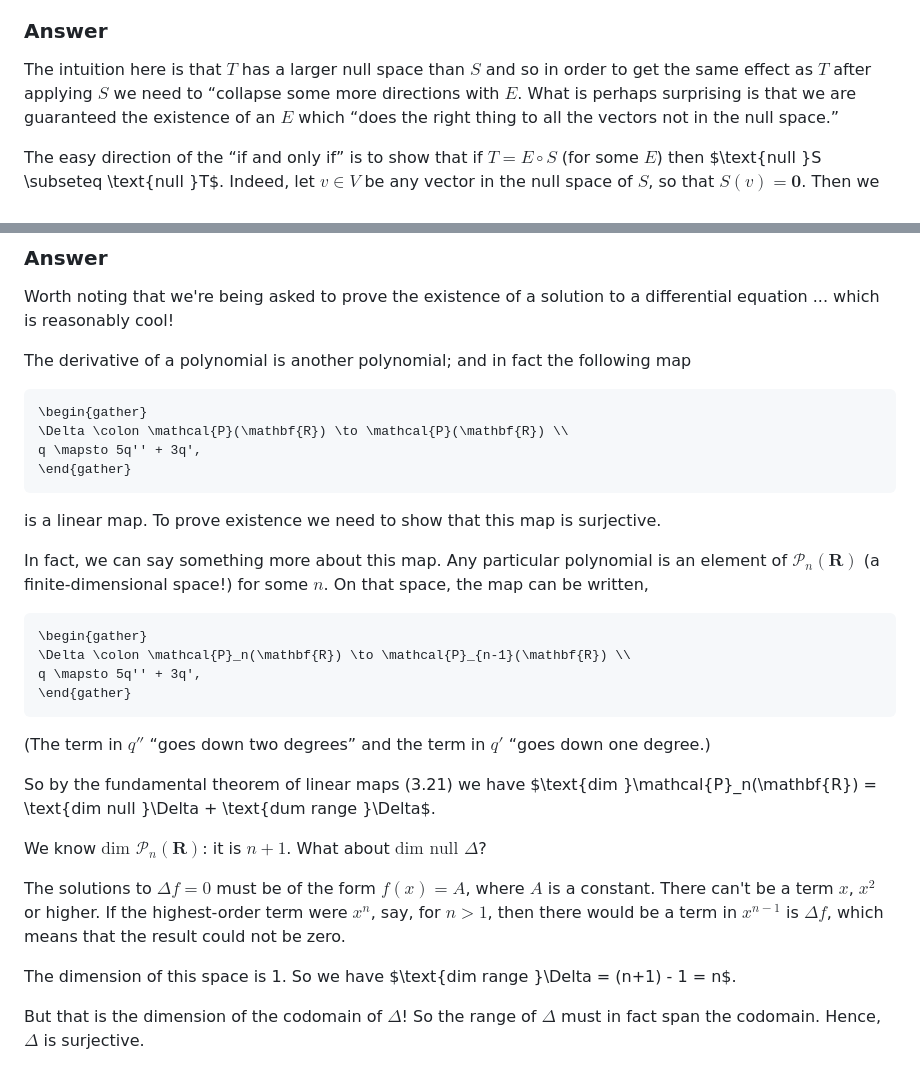
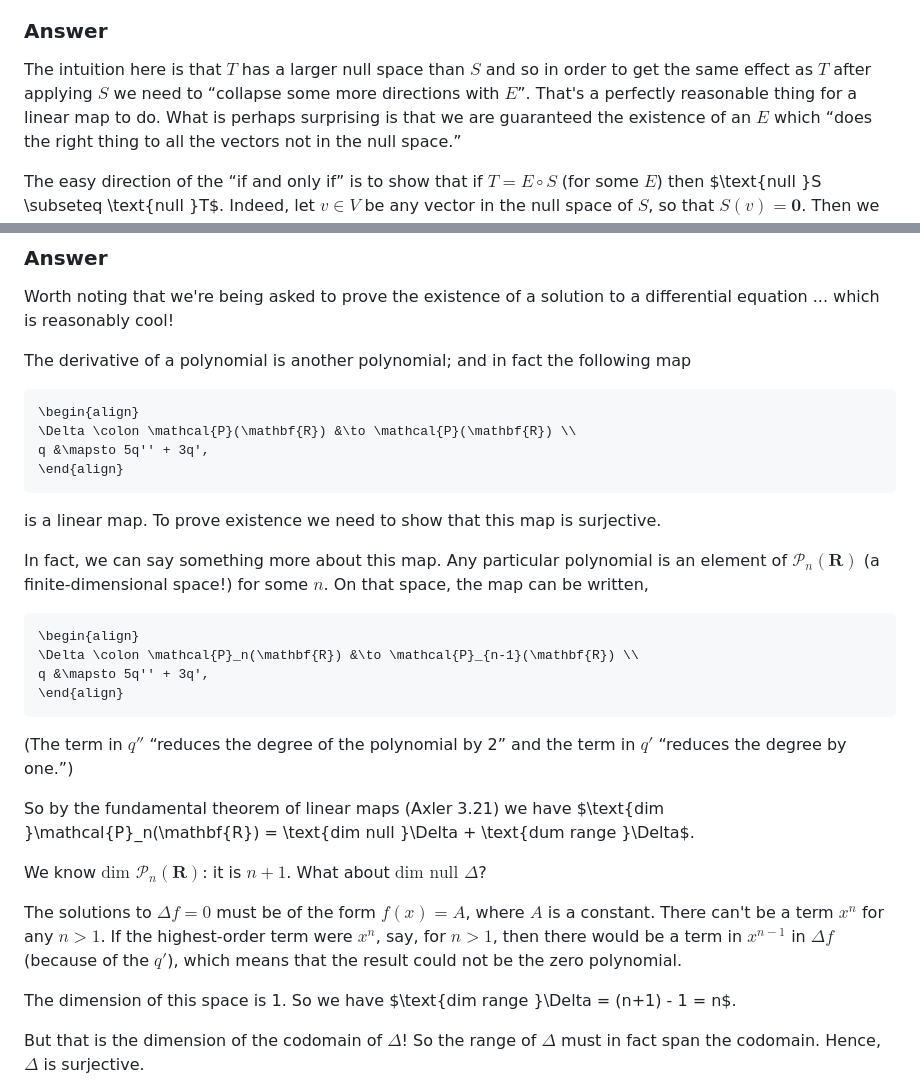
Before and after one commit to alan-turing-institute/hut23-linear-algebra, a Markdown page: exercises/axler-3b.md, 2 parts joined by grey strips. GitHub-like rendering.

Commit message:
Fix typesetting

````diff
--- a/exercises/axler-3b.md
+++ b/exercises/axler-3b.md
@@ -113,7 +113,8 @@ if and only if there exists $E\in\mathcal{L}(W)$ such that $T=E\circ S$.
 
 The intuition here is that $T$ has a larger null space than $S$ and so
 in order to get the same effect as $T$ after applying $S$ we need to
-“collapse some more directions with $E$. What is perhaps surprising is
+“collapse some more directions with $E$”. That's a perfectly
+reasonable thing for a linear map to do. What is perhaps surprising is
 that we are guaranteed the existence of an $E$ which “does the right
 thing to all the vectors not in the null space.”
 
@@ -262,10 +263,10 @@ The derivative of a polynomial is another polynomial; and in fact the
 following map
 
 ```math
-\begin{gather}
-\Delta \colon \mathcal{P}(\mathbf{R}) \to \mathcal{P}(\mathbf{R}) \\
-q \mapsto 5q'' + 3q',
-\end{gather}
+\begin{align}
+\Delta \colon \mathcal{P}(\mathbf{R}) &\to \mathcal{P}(\mathbf{R}) \\
+q &\mapsto 5q'' + 3q',
+\end{align}
 ```
 
 is a linear map. To prove existence we need to show that this map is
@@ -277,16 +278,16 @@ finite-dimensional space!) for some $n$. On that space, the map can be
 written,
 
 ```math
-\begin{gather}
-\Delta \colon \mathcal{P}_n(\mathbf{R}) \to \mathcal{P}_{n-1}(\mathbf{R}) \\
-q \mapsto 5q'' + 3q',
-\end{gather}
+\begin{align}
+\Delta \colon \mathcal{P}_n(\mathbf{R}) &\to \mathcal{P}_{n-1}(\mathbf{R}) \\
+q &\mapsto 5q'' + 3q',
+\end{align}
 ```
 
-(The term in $q''$ “goes down two degrees” and the term in $q'$ “goes
-down one degree.)
+(The term in $q''$ “reduces the degree of the polynomial by 2” and the
+term in $q'$ “reduces the degree by one.”)
 
-So by the fundamental theorem of linear maps (3.21) we have $\text{dim
+So by the fundamental theorem of linear maps (Axler 3.21) we have $\text{dim
 }\mathcal{P}_n(\mathbf{R}) = \text{dim null }\Delta + \text{dum range
 }\Delta$.
 
@@ -294,10 +295,10 @@ We know $\text{dim }\mathcal{P}_n(\mathbf{R})$: it is $n+1$. What
 about $\text{dim null }\Delta$?
 
 The solutions to $\Delta f = 0$ must be of the form $f(x) = A$, where
-$A$ is a constant. There can't be a term $x$, $x^2$ or higher. If
-the highest-order term were $x^n$, say, for $n>1$, then there would be
-a term in $x^{n-1}$ is $\Delta f$, which means that the result could
-not be zero.
+$A$ is a constant. There can't be a term $x^n$ for any $n>1$. If the
+highest-order term were $x^n$, say, for $n>1$, then there would be a
+term in $x^{n-1}$ in $\Delta f$ (because of the $q'$), which means
+that the result could not be the zero polynomial.
 
 The dimension of this space is 1. So we have $\text{dim range }\Delta
 = (n+1) - 1 = n$.
````
